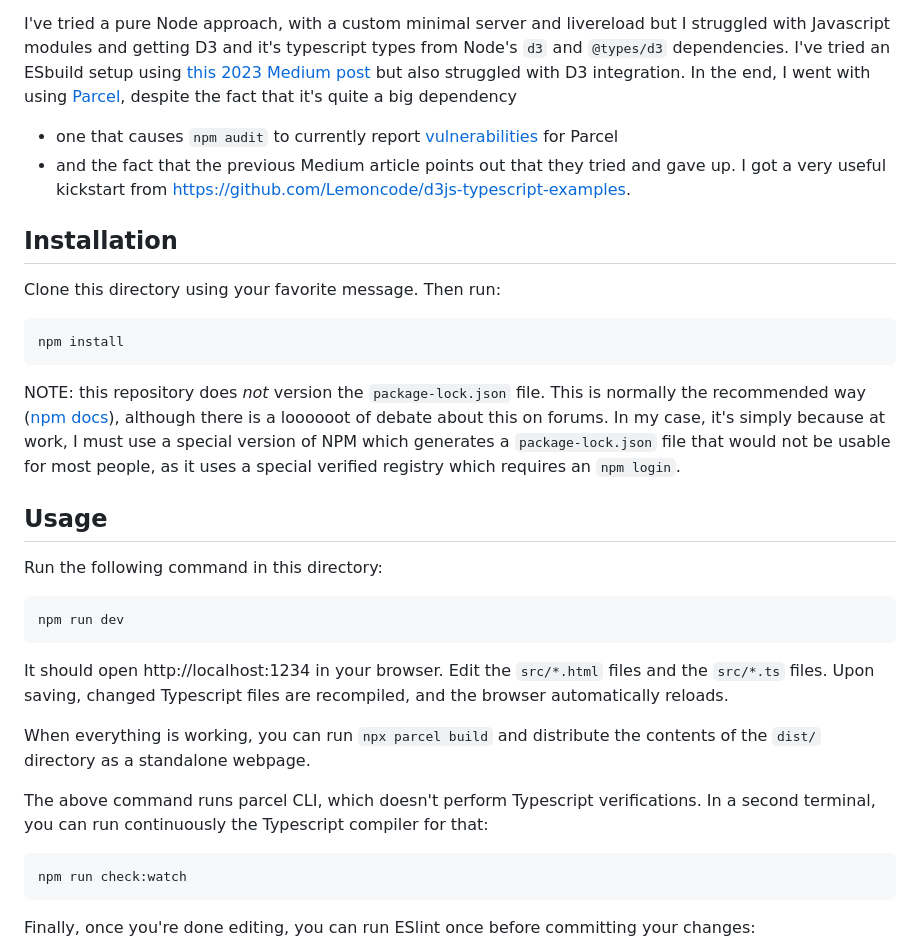
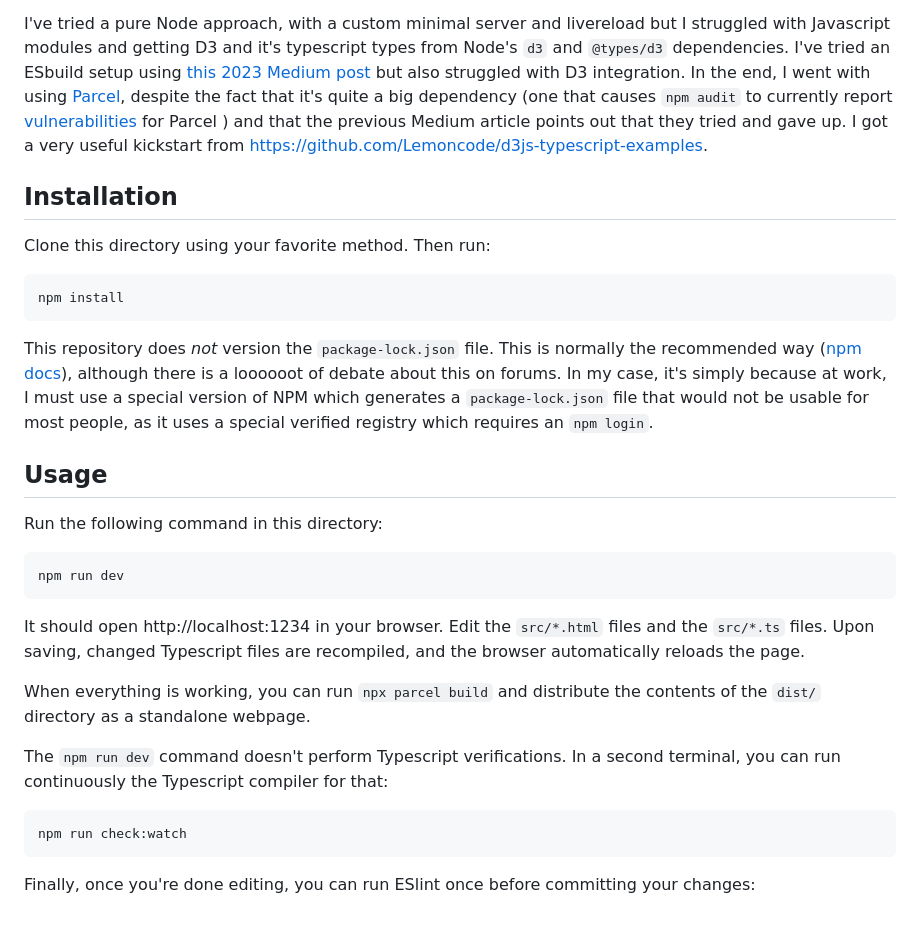
Before and after one commit to Xadeck/d3-ts-playground, a Markdown page: README.md, the part around the change. GitHub-like rendering; blank space fills up the shorter version.

Commit message:
Fixed some README.md issues

````diff
--- a/README.md
+++ b/README.md
@@ -19,21 +19,21 @@ Node's `d3` and `@types/d3` dependencies. I've tried an ESbuild setup using
 [this 2023 Medium post](https://eisenbergeffect.medium.com/an-esbuild-setup-for-typescript-3b24852479fe)
 but also struggled with D3 integration. In the end, I went with using
 [Parcel](http://parcel.org), despite the fact that it's quite a big dependency
-- one that causes `npm audit` to currently report
+(one that causes `npm audit` to currently report
 [vulnerabilities](https://github.com/advisories/GHSA-qm9p-f9j5-w83w) for Parcel
-- and the fact that the previous Medium article points out that they tried
+) and that the previous Medium article points out that they tried
 and gave up. I got a very useful kickstart from
 https://github.com/Lemoncode/d3js-typescript-examples.
 
 ## Installation
 
-Clone this directory using your favorite message. Then run:
+Clone this directory using your favorite method. Then run:
 
 ```shell
 npm install
 ```
 
-NOTE: this repository does *not* version the `package-lock.json` file. This is
+This repository does *not* version the `package-lock.json` file. This is
 normally the recommended way ([npm
 docs](https://docs.npmjs.com/cli/v9/configuring-npm/package-lock-json)),
 although there is a loooooot of debate about this on forums. In my case, it's
@@ -52,14 +52,13 @@ npm run dev
 
 It should open http://localhost:1234 in your browser. Edit the `src/*.html`
 files and the `src/*.ts` files. Upon saving, changed Typescript files are
-recompiled, and the browser automatically reloads.
+recompiled, and the browser automatically reloads the page.
 
 When everything is working, you can run `npx parcel build` and distribute the
 contents of the `dist/` directory as a standalone webpage.
 
-The above command runs parcel CLI, which doesn't perform Typescript
-verifications. In a second terminal, you can run continuously the Typescript
-compiler for that:
+The `npm run dev` command doesn't perform Typescript verifications. In a second
+terminal, you can run continuously the Typescript compiler for that:
 
 ```shell
 npm run check:watch
````
